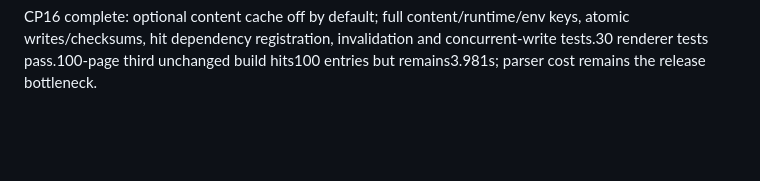
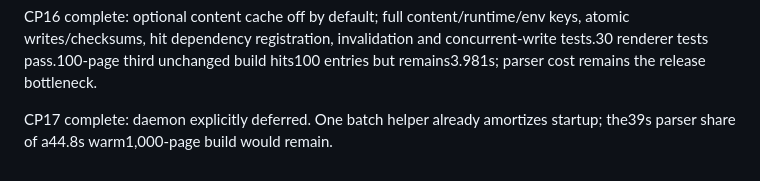
Before and after one commit to nift-packages/mdx, a Markdown page: investigation/HANDOVER.md, the part around the change. GitHub-like rendering; blank space fills up the shorter version.

Commit message:
CP17: defer daemon based on whole-build parser bottleneck

```diff
--- a/investigation/HANDOVER.md
+++ b/investigation/HANDOVER.md
@@ -76,3 +76,6 @@ CP16 complete: optional content cache off by default; full content/runtime/env
 keys, atomic writes/checksums, hit dependency registration, invalidation and
 concurrent-write tests.30 renderer tests pass.100-page third unchanged build
 hits100 entries but remains3.981s; parser cost remains the release bottleneck.
+
+CP17 complete: daemon explicitly deferred. One batch helper already amortizes
+startup; the39s parser share of a44.8s warm1,000-page build would remain.
```
Also changed, not shown: investigation/GAMEPLAN.md (+1 -1 lines), investigation/checkpoints/CP17.md (added, +17 -0 lines).
